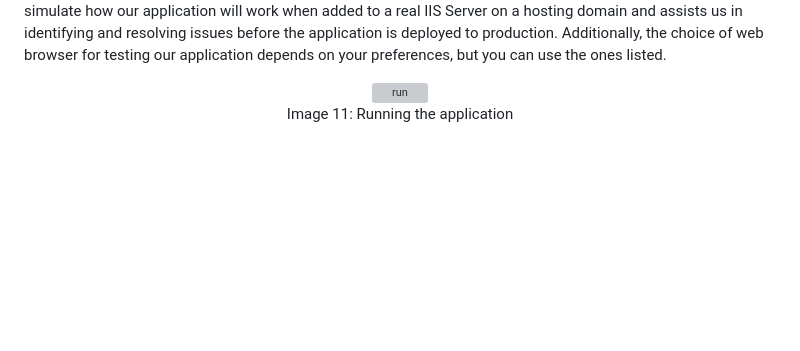
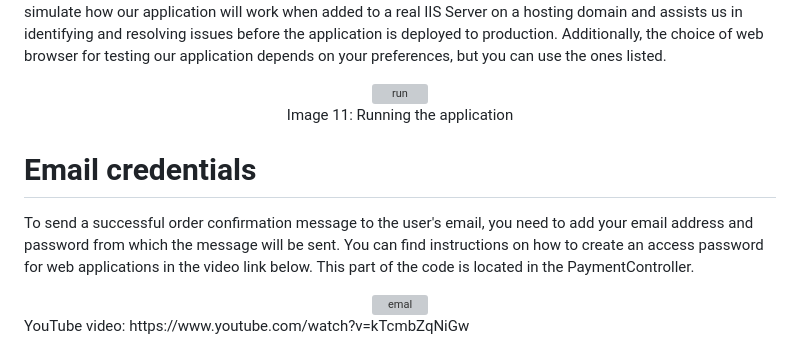
Before and after one commit to EdisVrtagic/VibeGaming-GameStore-ASP.NET, a Markdown page: README.md, the part around the change. Drawn GitHub-style; blank space fills up the shorter version; grey boxes are pictures that could not be loaded.

```diff
--- a/README.md
+++ b/README.md
@@ -81,3 +81,11 @@ To launch our application, we first need to select 'IIS Express' from the dropdo
   <img src="https://github.com/EdisVrtagic/VibeGaming-GameStore-ASP.NET/assets/101829021/bbf0810f-3244-480e-b182-8aab0064c529" alt="run">
   <p>Image 11: Running the application</p>
 </div>
+
+# Email credentials
+To send a successful order confirmation message to the user's email, you need to add your email address and password from which the message will be sent. You can find instructions on how to create an access password for web applications in the video link below.
+This part of the code is located in the PaymentController.
+<div align="center">
+  <img src="https://github.com/EdisVrtagic/VibeGaming-GameStore-ASP.NET/assets/101829021/a784ebb7-d9d2-43a5-9109-5d6db14e645b" alt="emal">
+</div>
+YouTube video: https://www.youtube.com/watch?v=kTcmbZqNiGw
```
